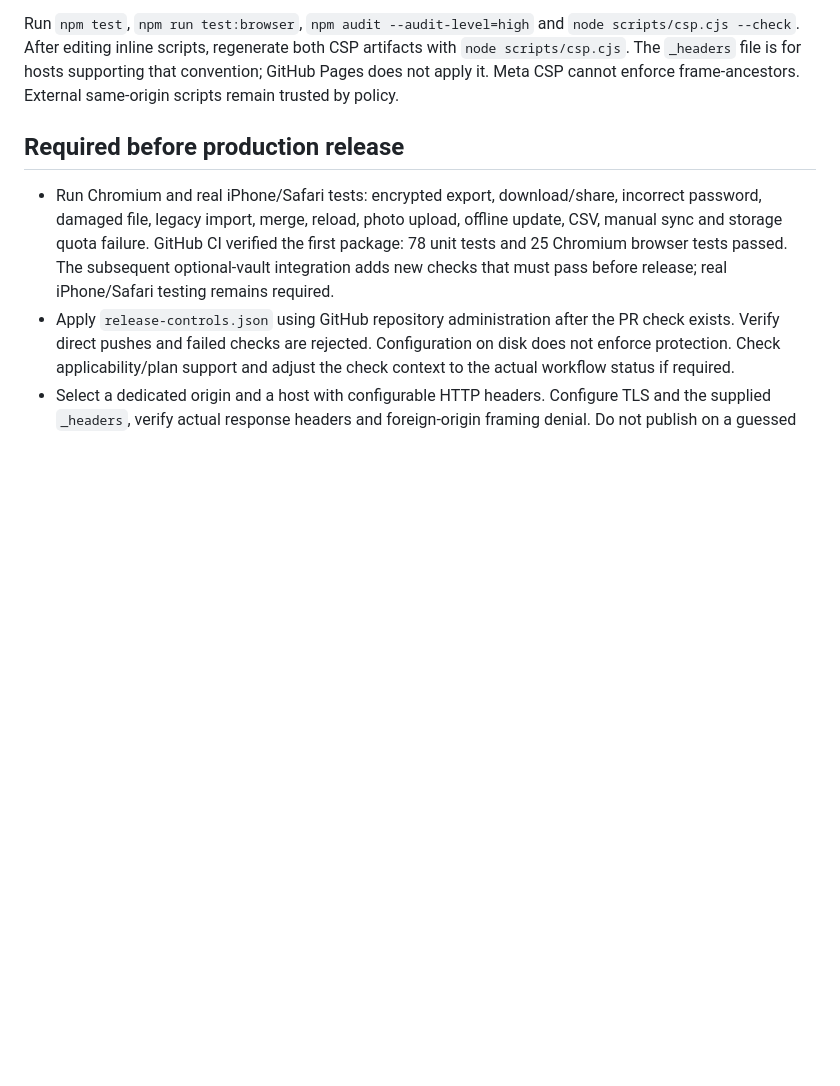
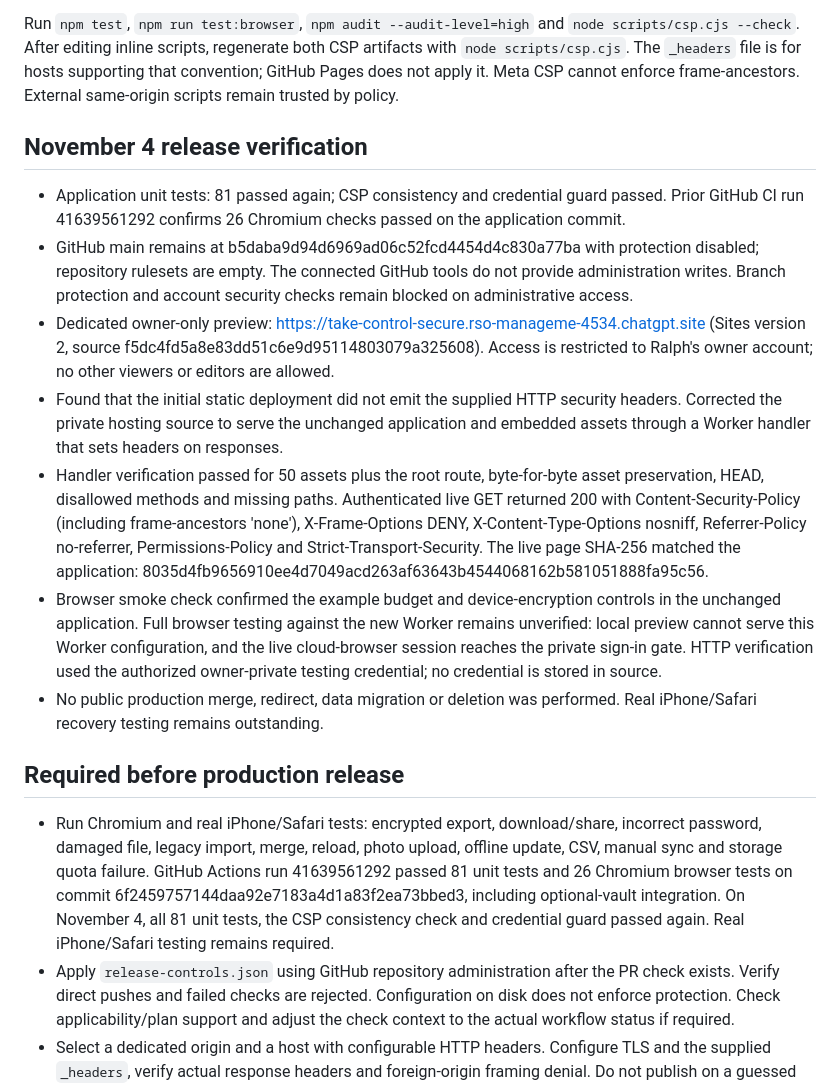
Before and after one commit to RO2Studios/take-control, a Markdown page: docs/security/IMPLEMENTATION.md, the part around the change. GitHub-like rendering; blank space fills up the shorter version.

Commit message:
Document verified security headers and remaining release gates

```diff
--- a/docs/security/IMPLEMENTATION.md
+++ b/docs/security/IMPLEMENTATION.md
@@ -5,8 +5,17 @@ Implemented: encoded category attribute values; bounded recursive import validat
 
 Run `npm test`, `npm run test:browser`, `npm audit --audit-level=high` and `node scripts/csp.cjs --check`. After editing inline scripts, regenerate both CSP artifacts with `node scripts/csp.cjs`. The `_headers` file is for hosts supporting that convention; GitHub Pages does not apply it. Meta CSP cannot enforce frame-ancestors. External same-origin scripts remain trusted by policy.
 
+## November 4 release verification
+- Application unit tests: 81 passed again; CSP consistency and credential guard passed. Prior GitHub CI run 41639561292 confirms 26 Chromium checks passed on the application commit.
+- GitHub main remains at b5daba9d94d6969ad06c52fcd4454d4c830a77ba with protection disabled; repository rulesets are empty. The connected GitHub tools do not provide administration writes. Branch protection and account security checks remain blocked on administrative access.
+- Dedicated owner-only preview: https://take-control-secure.rso-manageme-4534.chatgpt.site (Sites version 2, source f5dc4fd5a8e83dd51c6e9d95114803079a325608). Access is restricted to Ralph's owner account; no other viewers or editors are allowed.
+- Found that the initial static deployment did not emit the supplied HTTP security headers. Corrected the private hosting source to serve the unchanged application and embedded assets through a Worker handler that sets headers on responses.
+- Handler verification passed for 50 assets plus the root route, byte-for-byte asset preservation, HEAD, disallowed methods and missing paths. Authenticated live GET returned 200 with Content-Security-Policy (including frame-ancestors 'none'), X-Frame-Options DENY, X-Content-Type-Options nosniff, Referrer-Policy no-referrer, Permissions-Policy and Strict-Transport-Security. The live page SHA-256 matched the application: 8035d4fb9656910ee4d7049acd263af63643b4544068162b581051888fa95c56.
+- Browser smoke check confirmed the example budget and device-encryption controls in the unchanged application. Full browser testing against the new Worker remains unverified: local preview cannot serve this Worker configuration, and the live cloud-browser session reaches the private sign-in gate. HTTP verification used the authorized owner-private testing credential; no credential is stored in source.
+- No public production merge, redirect, data migration or deletion was performed. Real iPhone/Safari recovery testing remains outstanding.
+
 ## Required before production release
-- Run Chromium and real iPhone/Safari tests: encrypted export, download/share, incorrect password, damaged file, legacy import, merge, reload, photo upload, offline update, CSV, manual sync and storage quota failure. GitHub CI verified the first package: 78 unit tests and 25 Chromium browser tests passed. The subsequent optional-vault integration adds new checks that must pass before release; real iPhone/Safari testing remains required.
+- Run Chromium and real iPhone/Safari tests: encrypted export, download/share, incorrect password, damaged file, legacy import, merge, reload, photo upload, offline update, CSV, manual sync and storage quota failure. GitHub Actions run 41639561292 passed 81 unit tests and 26 Chromium browser tests on commit 6f2459757144daa92e7183a4d1a83f2ea73bbed3, including optional-vault integration. On November 4, all 81 unit tests, the CSP consistency check and credential guard passed again. Real iPhone/Safari testing remains required.
 - Apply `release-controls.json` using GitHub repository administration after the PR check exists. Verify direct pushes and failed checks are rejected. Configuration on disk does not enforce protection. Check applicability/plan support and adjust the check context to the actual workflow status if required.
 - Select a dedicated origin and a host with configurable HTTP headers. Configure TLS and the supplied `_headers`, verify actual response headers and foreign-origin framing denial. Do not publish on a guessed domain or silently redirect existing users.
 - At the original address, save an encrypted backup and verify recovery in a separate browser profile. Keep the original address available for export. On the new origin restore a backup, compare transaction/category counts and balances, reload and test offline. Do not erase old browser data until verified. Roll back the address without deleting either copy if migration fails.
```
